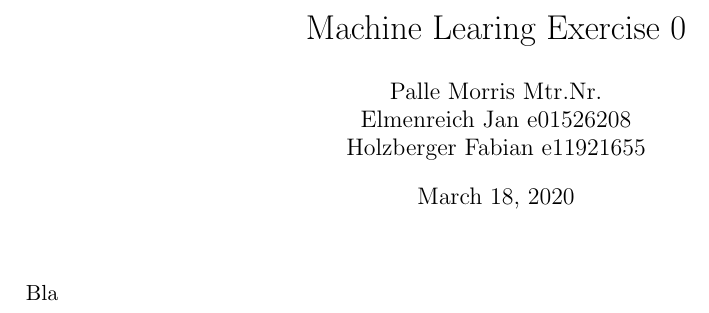
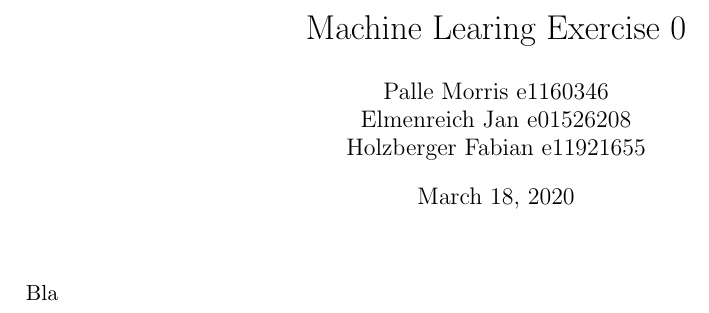
Before and after one commit to Holzberger/ML, a LaTeX document (Ex0/main.tex): part of the page, cut so that both start at the same text. Compiled offline with pdfLaTeX.

Commit message:
Update main.tex

```diff
--- a/Ex0/main.tex
+++ b/Ex0/main.tex
@@ -24,7 +24,7 @@
 \begin{document}
 
 % ========== Edit your name here
-\author{Palle Morris Mtr.Nr.\\ Elmenreich Jan e01526208\\ Holzberger Fabian e11921655 }
+\author{Palle Morris e1160346\\ Elmenreich Jan e01526208\\ Holzberger Fabian e11921655 }
 \title{Machine Learing Exercise 0}
 \maketitle
 
```
